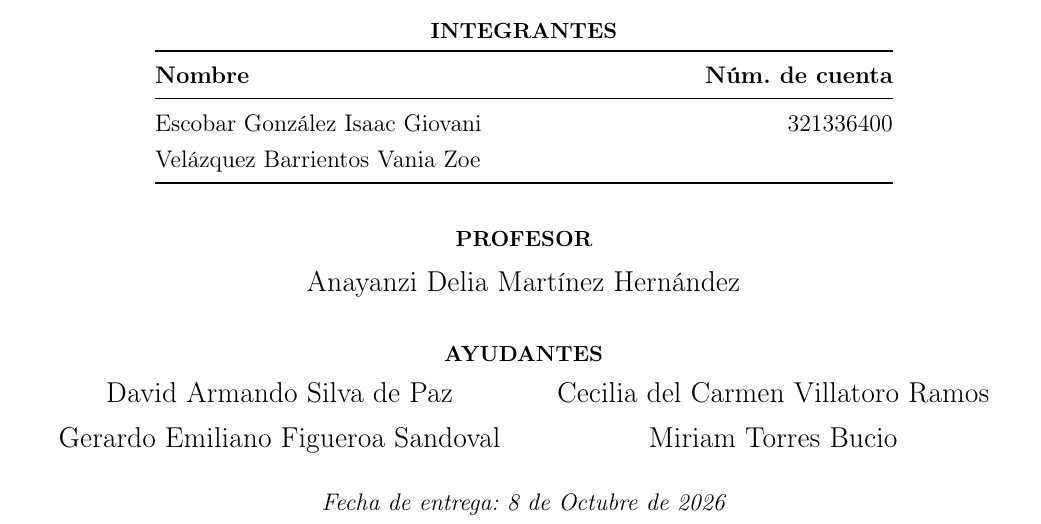
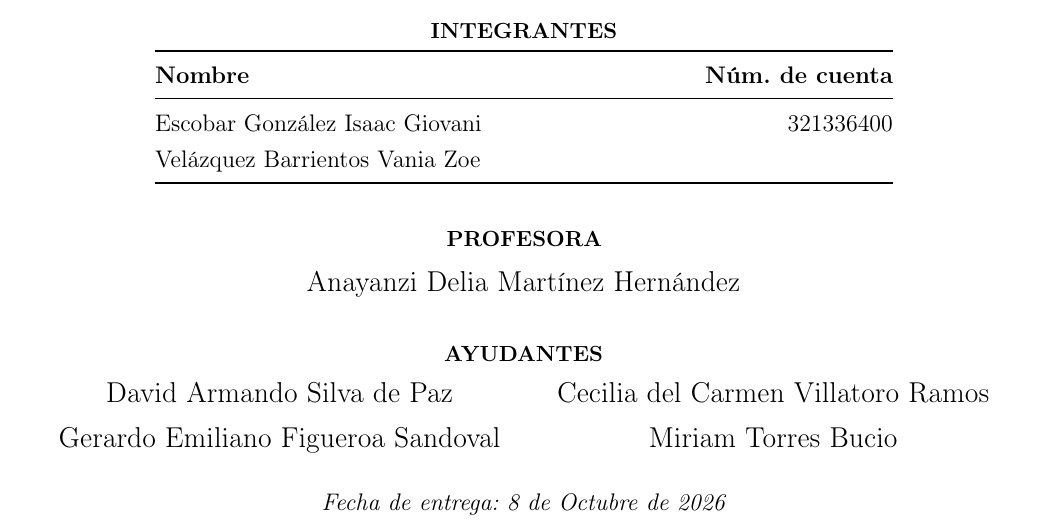
Before and after one commit to IsaacEscobar09/Practicas---Criptografia-y-Seguridad, a LaTeX document (practica3/main.tex, which reads practica3/portada/portada.tex): part of page 1 of 12, cut so that both start at the same text. Compiled offline with pdfLaTeX.

Commit message:
Corrección

```diff
--- a/practica3/portada/portada.tex
+++ b/practica3/portada/portada.tex
@@ -55,7 +55,7 @@ Velázquez Barrientos Vania Zoe &  \\
 
 \vspace{0.8cm}
 
-{\small\bfseries PROFESOR}\\[0.4em]
+{\small\bfseries PROFESORA}\\[0.4em]
 {\large Anayanzi Delia Martínez Hernández}
 
 \vspace{0.6cm}
```
